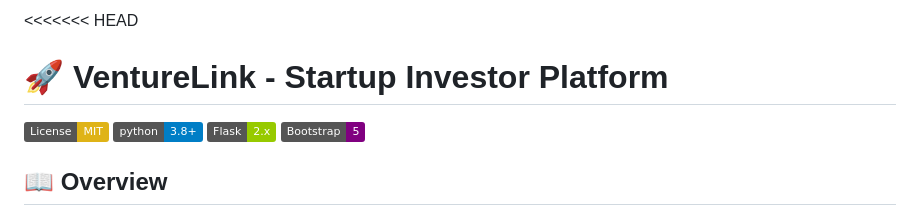
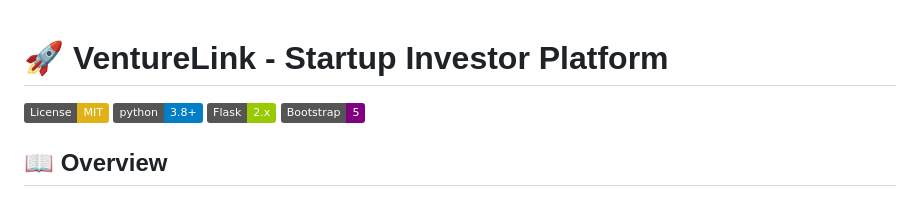
Before and after one commit to anshagarwxl/VentureLink, a Markdown page: README.md, the part around the change. GitHub-like rendering; badges without logos.

Commit message:
Remove merge conflict markers from README.md

```diff
--- a/README.md
+++ b/README.md
@@ -1,4 +1,3 @@
-<<<<<<< HEAD
 
 # 🚀 VentureLink - Startup Investor Platform
 
```
